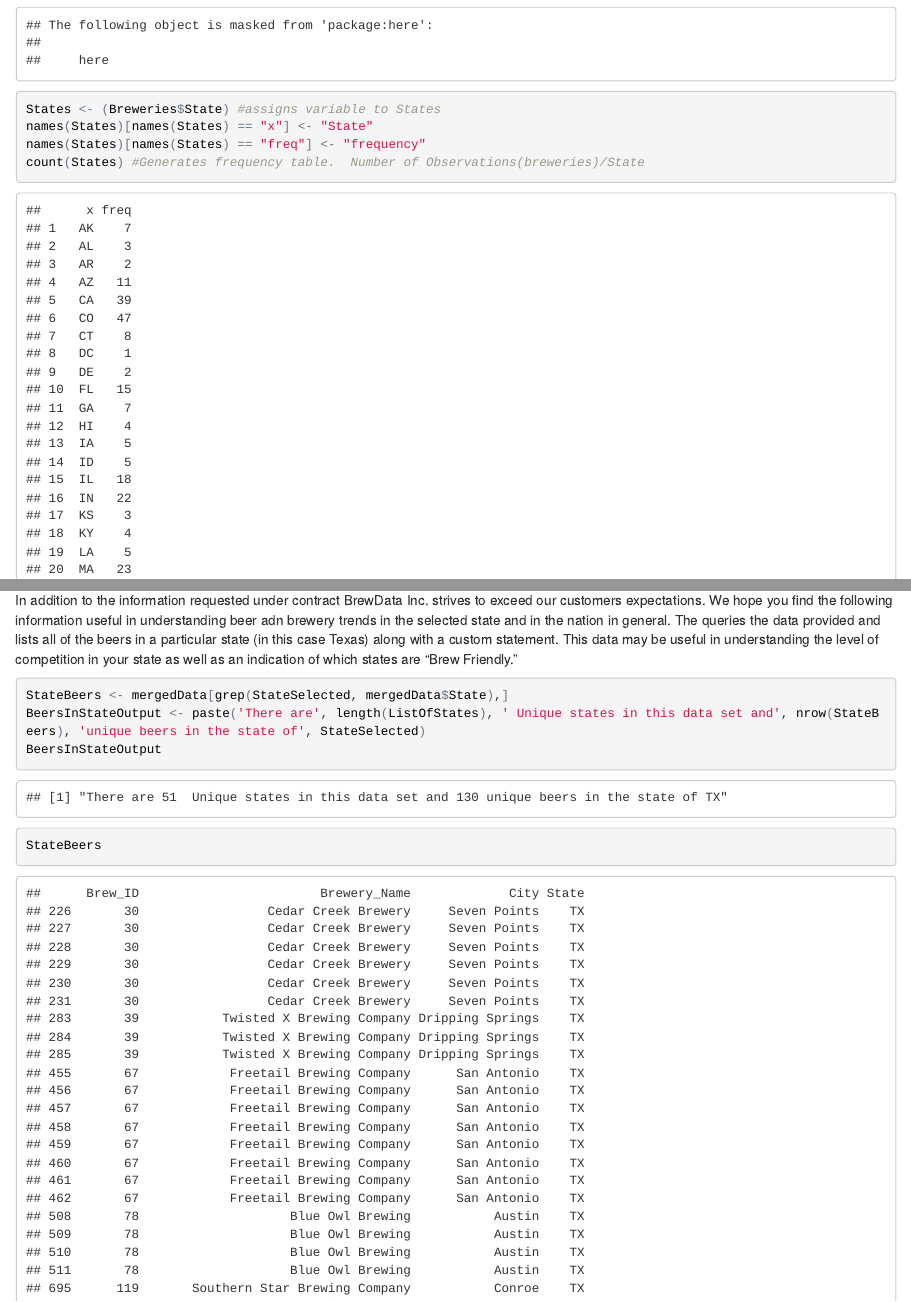
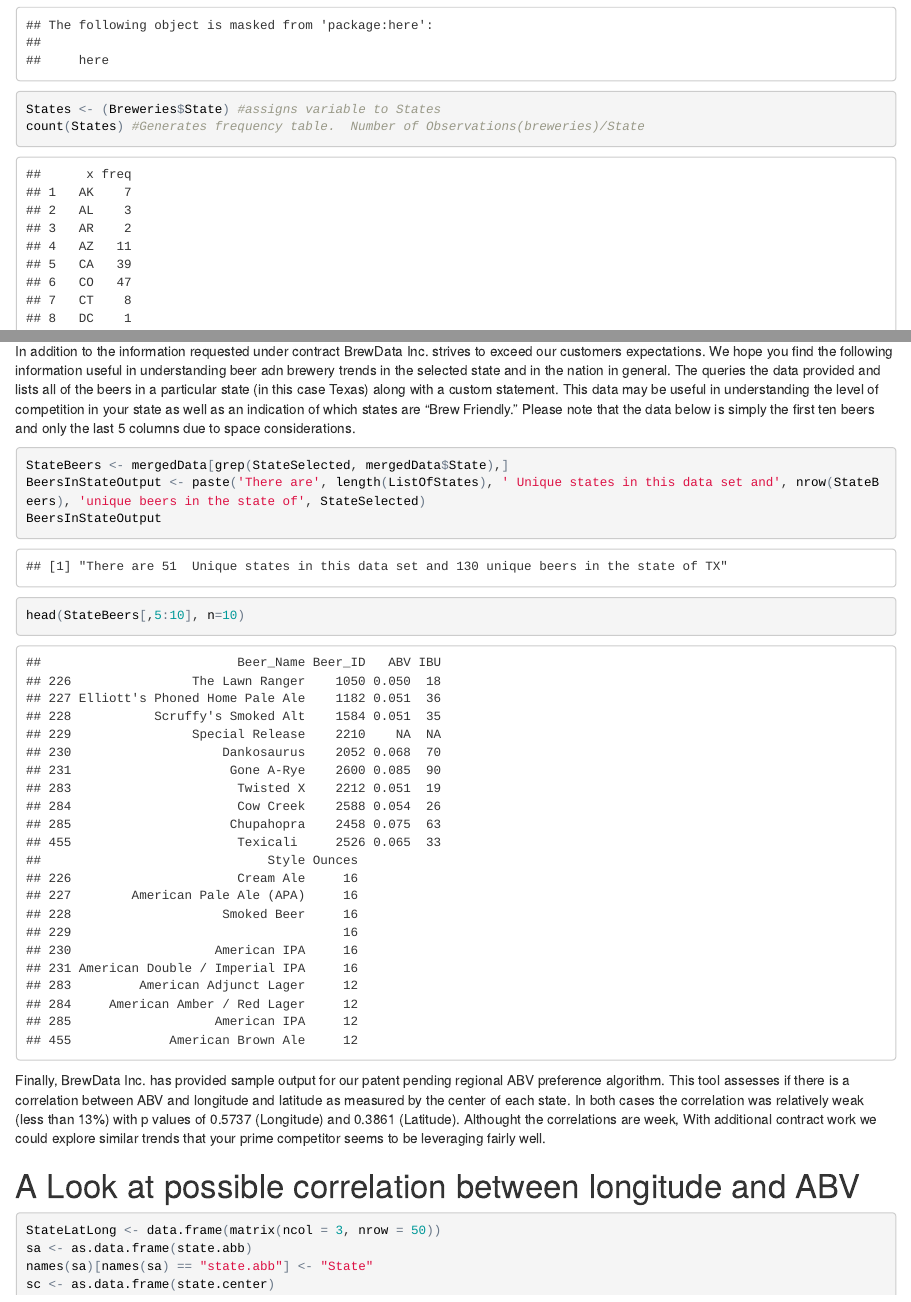
Before and after one commit to rhendrickson42/msds6306Case, an R Markdown document (Master_JP_RH.Rmd): the page in a window 1100 px wide, from 830 px down, and a second part further down, joined at a grey line. The pictures show the output file Master_JP_RH.html that the author committed with the source, opened offline.

Commit message:
tweaks to wording.

````diff
--- a/Master_JP_RH.Rmd
+++ b/Master_JP_RH.Rmd
@@ -29,8 +29,6 @@ local_file2 <- here("data", "Beers.csv")
 Breweries <- read.csv(paste(local_file1),sep=",", header = TRUE)
 library('plyr') # to call the count command
 States <- (Breweries$State) #assigns variable to States
-names(States)[names(States) == "x"] <- "State"
-names(States)[names(States) == "freq"] <- "frequency"
 count(States) #Generates frequency table.  Number of Observations(breweries)/State
 ```
 
@@ -127,13 +125,13 @@ ggplot(mergedData, aes(x = IBU, y = ABV)) +
 
 ```
 
-In addition to the information requested under contract BrewData Inc. strives to exceed our customers expectations.  We hope you find the following information useful in understanding beer adn brewery trends in the selected state and in the nation in general.  The queries the data provided and lists all of the beers in a particular state (in this case Texas) along with a custom statement.  This data may be useful in understanding the level of competition in your state as well as an indication of which states are "Brew Friendly."
+In addition to the information requested under contract BrewData Inc. strives to exceed our customers expectations.  We hope you find the following information useful in understanding beer adn brewery trends in the selected state and in the nation in general.  The queries the data provided and lists all of the beers in a particular state (in this case Texas) along with a custom statement.  This data may be useful in understanding the level of competition in your state as well as an indication of which states are "Brew Friendly."  Please note that the data below is simply the first ten beers and only the last 5 columns due to space considerations.
 
 ```{r BeersInState, ECHO=TRUE}
 StateBeers <- mergedData[grep(StateSelected, mergedData$State),]
 BeersInStateOutput <- paste('There are', length(ListOfStates), ' Unique states in this data set and', nrow(StateBeers), 'unique beers in the state of', StateSelected)
 BeersInStateOutput
-StateBeers
+head(StateBeers[,5:10], n=10)
 ```
 
 Finally, BrewData Inc. has provided sample output for our patent pending regional ABV preference algorithm.   This tool assesses if there is a correlation between ABV and longitude and latitude as measured by the center of each state.   In both cases the correlation was relatively weak (less than 13%) with p values of 0.5737 (Longitude) and 0.3861 (Latitude).   Althought the correlations are week, With additional contract work we could explore similar trends that your prime competitor seems to be leveraging fairly well.
````
Also changed, not shown: Master_JP_RH.html, Master_JP_RH.md.
